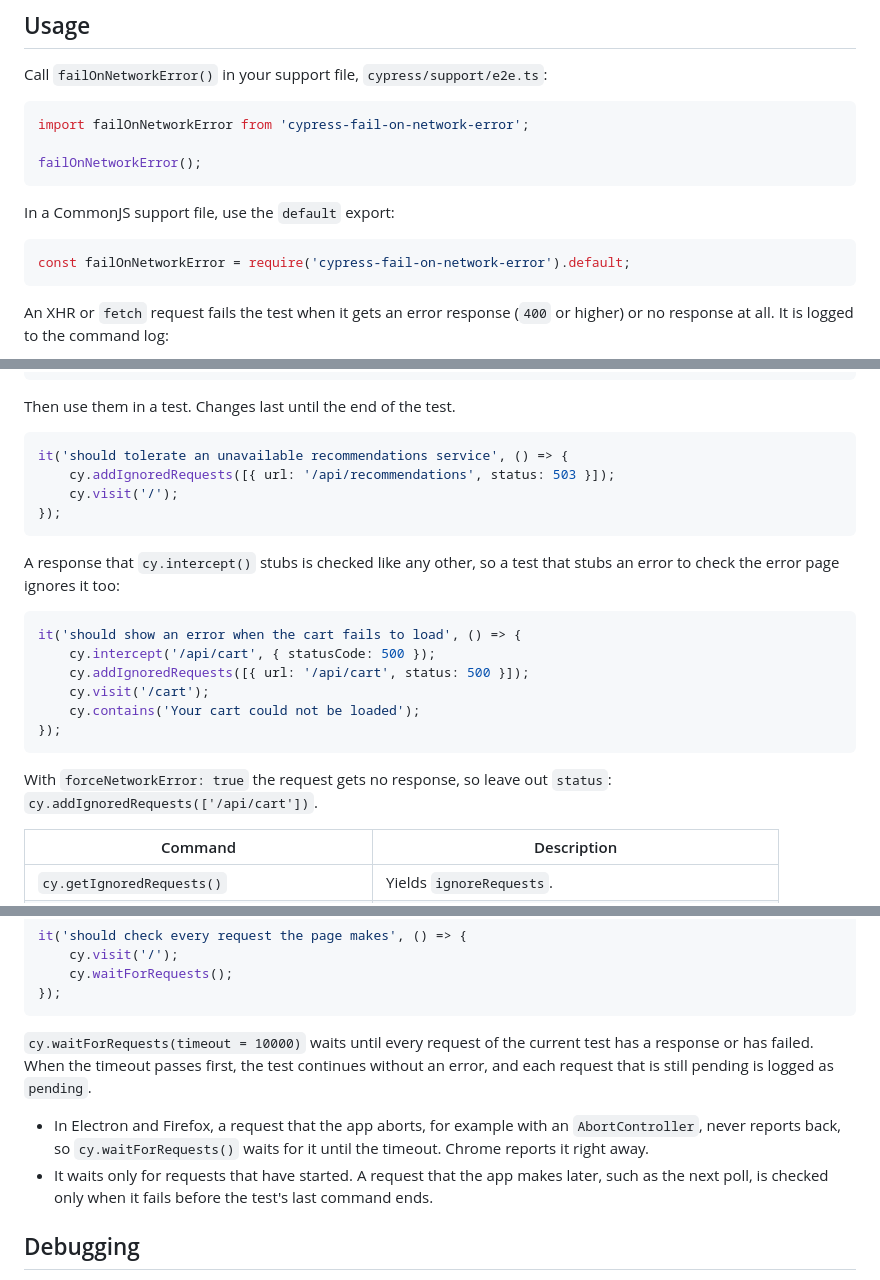
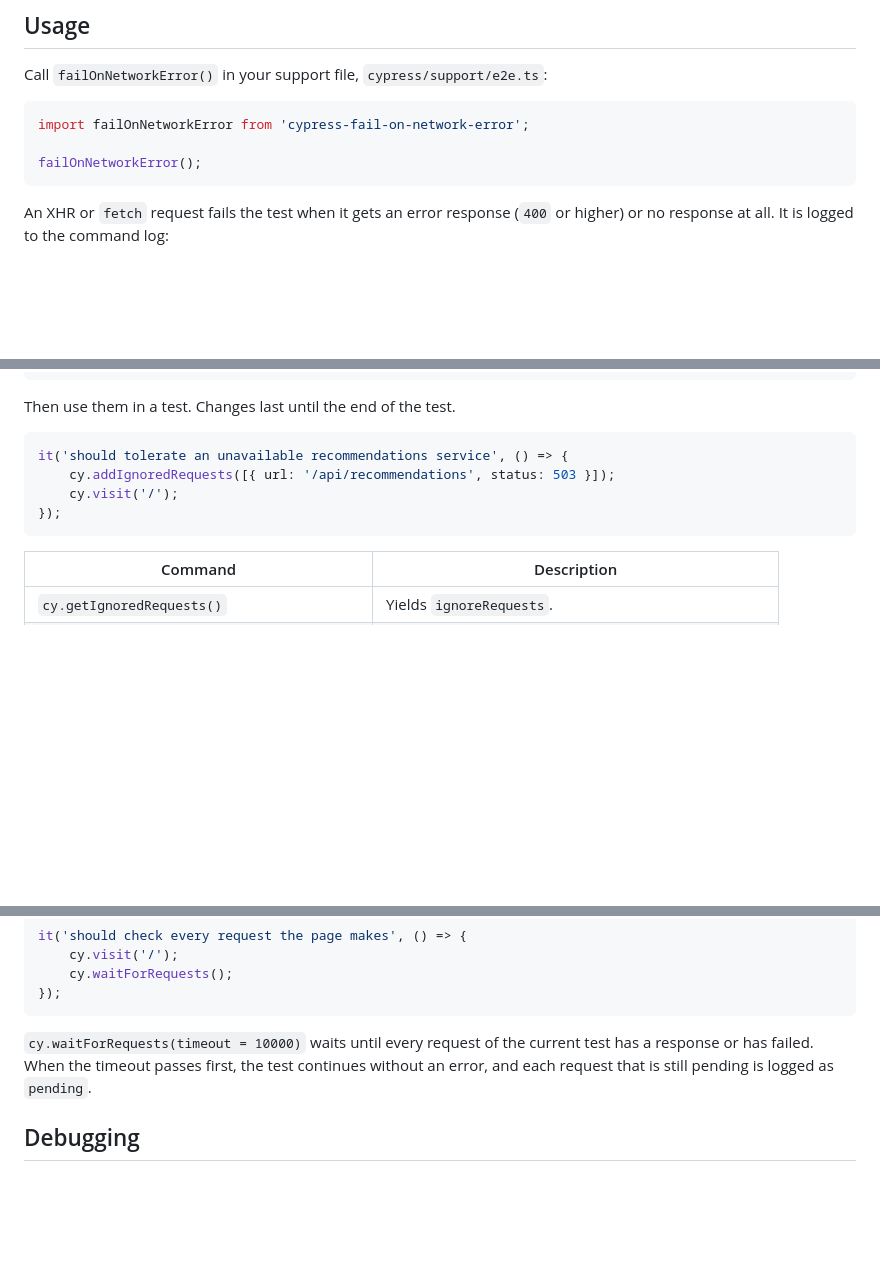
Before and after one commit to nils-hoyer/cypress-fail-on-network-error, a Markdown page: README.md, 3 parts joined by grey strips. Rendered like a GitHub page; blank space fills up the shorter version.

Commit message:
Remove the CommonJS, stubbing and waiting notes from the README
Co-Authored-By: Claude Opus 5.5 <noreply@anthropic.com>

````diff
--- a/README.md
+++ b/README.md
@@ -22,12 +22,6 @@ Call `failOnNetworkError()` in your support file, `cypress/support/e2e.ts`:
 import failOnNetworkError from 'cypress-fail-on-network-error';
 
 failOnNetworkError();
-```
-
-In a CommonJS support file, use the `default` export:
-
-```js
-const failOnNetworkError = require('cypress-fail-on-network-error').default;
 ```
 
 An XHR or `fetch` request fails the test when it gets an error response (`400` or higher) or no response at all. It is logged to the command log:
@@ -96,19 +90,6 @@ it('should tolerate an unavailable recommendations service', () => {
 });
 ```
 
-A response that `cy.intercept()` stubs is checked like any other, so a test that stubs an error to check the error page ignores it too:
-
-```ts
-it('should show an error when the cart fails to load', () => {
-    cy.intercept('/api/cart', { statusCode: 500 });
-    cy.addIgnoredRequests([{ url: '/api/cart', status: 500 }]);
-    cy.visit('/cart');
-    cy.contains('Your cart could not be loaded');
-});
-```
-
-With `forceNetworkError: true` the request gets no response, so leave out `status`: `cy.addIgnoredRequests(['/api/cart'])`.
-
 | Command                                    | Description |
 | ------------------------------------------ | ----------- |
 | `cy.getIgnoredRequests()`                  | Yields `ignoreRequests`. |
@@ -148,9 +129,6 @@ it('should check every request the page makes', () => {
 
 `cy.waitForRequests(timeout = 10000)` waits until every request of the current test has a response or has failed. When the timeout passes first, the test continues without an error, and each request that is still pending is logged as `pending`.
 
-- In Electron and Firefox, a request that the app aborts, for example with an `AbortController`, never reports back, so `cy.waitForRequests()` waits for it until the timeout. Chrome reports it right away.
-- It waits only for requests that have started. A request that the app makes later, such as the next poll, is checked only when it fails before the test's last command ends.
-
 ## Debugging
 
 Click an `unexpected` entry in the command log to print the request, its status or error, and the `ignoreRequests` entries it was matched against to the browser console.
````
